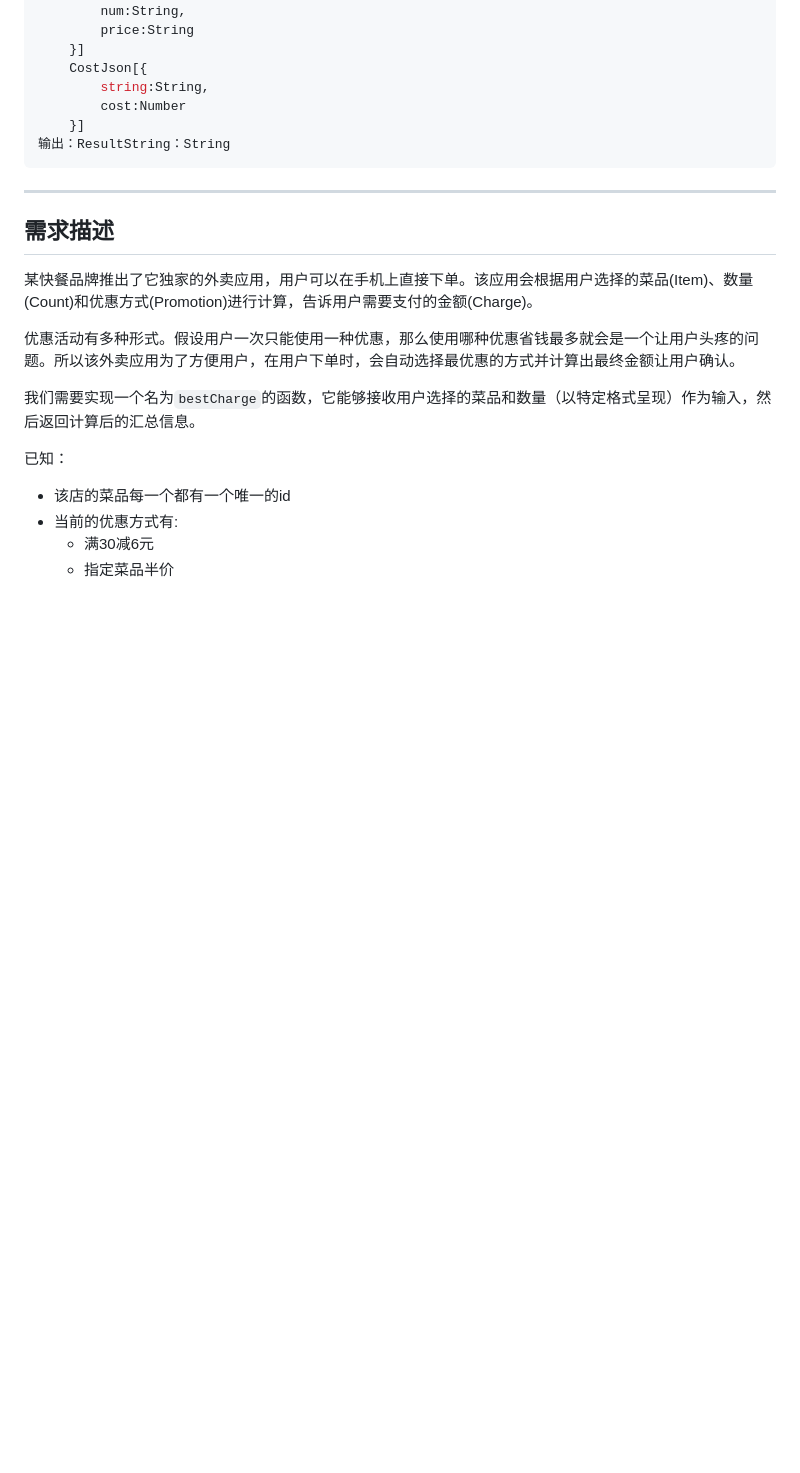
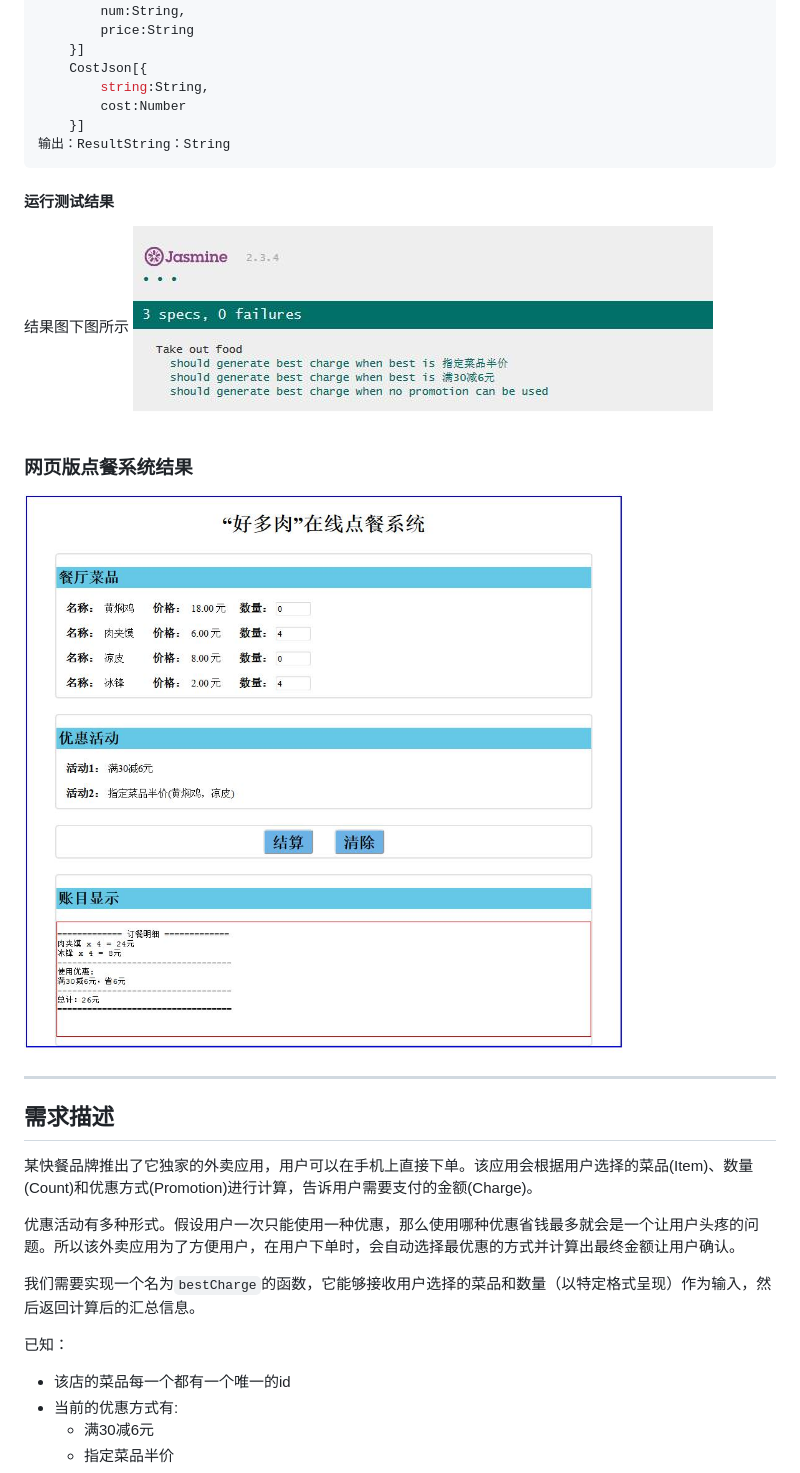
Before and after one commit to 595972434/TW-homework5, a Markdown page: README.md, the part around the change. Rendered like a GitHub page; pictures changed too: pic.jpg (added), pic1.jpg (added); blank space fills up the shorter version.

Commit message:
页面测试通过，页面系统完成，最终版

````diff
--- a/README.md
+++ b/README.md
@@ -63,6 +63,12 @@
 	}]
 输出：ResultString：String
 ```
+#### 运行测试结果
+结果图下图所示
+![](pic.jpg)
+
+### 网页版点餐系统结果
+![](pic1.jpg)
 
 --------------------------------------------------------------------------------------------
 
````
Also changed, not shown: 3 other files.
